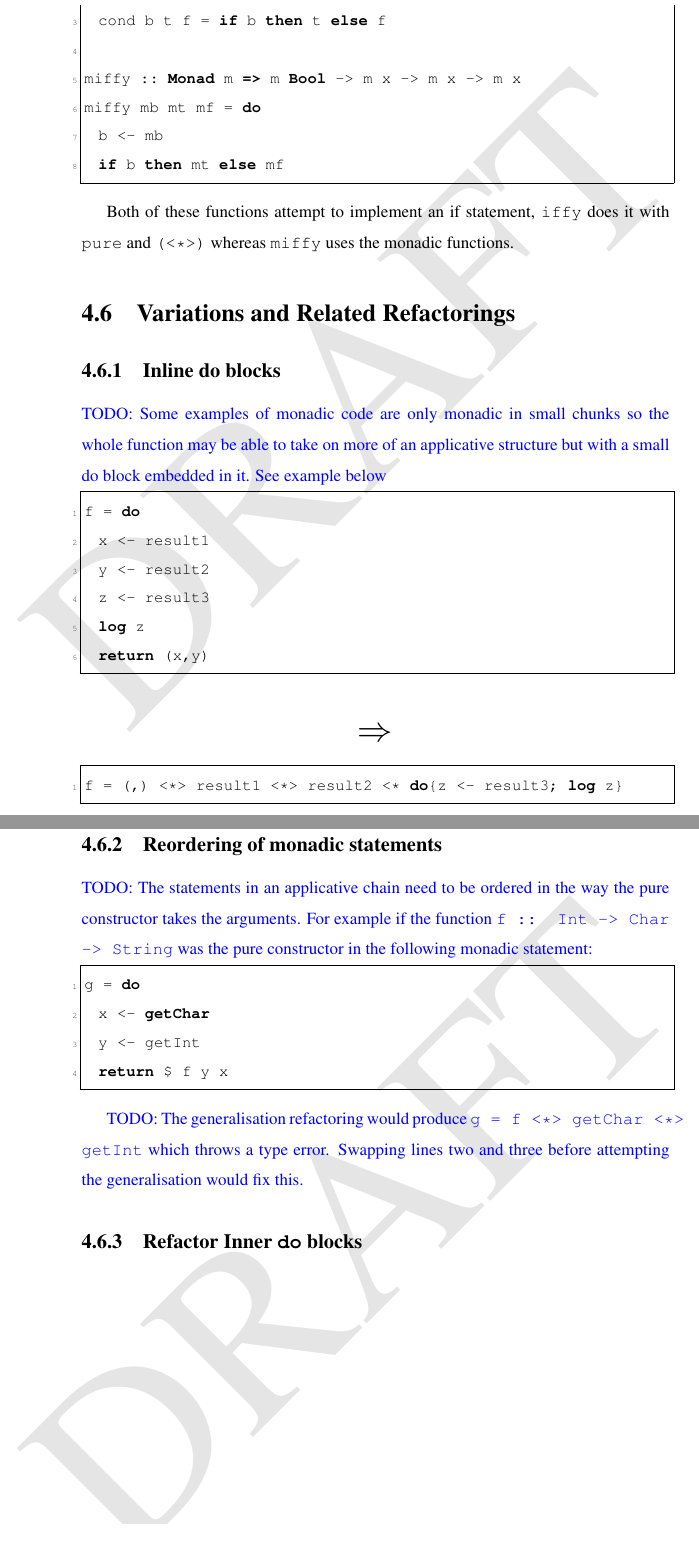
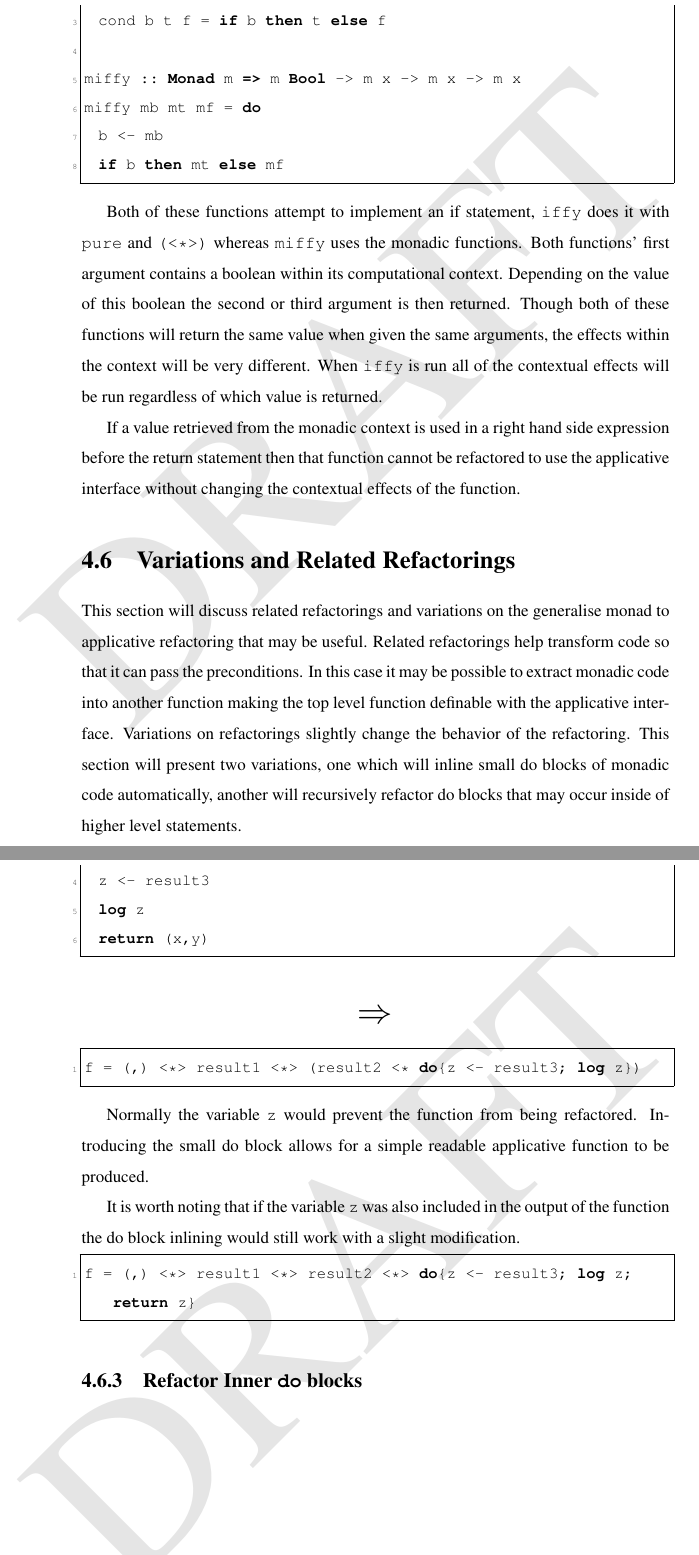
Before and after one commit to SAdams601/Thesis, a LaTeX thesis (thesis.tex): two parts of pages 22 and 23 of 30 before the commit and two parts of pages 22 and 24 of 31 after it, joined at a grey line, cut so that both start at the same text. Compiled offline with pdfLaTeX.

Commit message:
Almost finished with applicative chapter draft.

```diff
--- a/thesis.tex
+++ b/thesis.tex
@@ -432,8 +432,12 @@ miffy mb mt mf = do
   if b then mt else mf
 \end{lstlisting}
 
-Both of these functions attempt to implement an if statement, \texttt{iffy} does it with \texttt{pure} and \texttt{(<*>)} whereas \texttt{miffy} uses the monadic functions.
+Both of these functions attempt to implement an if statement, \texttt{iffy} does it with \texttt{pure} and \texttt{(<*>)} whereas \texttt{miffy} uses the monadic functions. Both functions' first argument contains a boolean within its computational context. Depending on the value of this boolean the second or third argument is then returned. Though both of these functions will return the same value when given the same arguments, the effects within the context will be very different. When \texttt{iffy} is run all of the contextual effects will be run regardless of which value is returned.
+
+If a value retrieved from the monadic context is used in a right hand side expression before the return statement then that function cannot be refactored to use the applicative interface without changing the contextual effects of the function.
 
 \section{Variations and Related Refactorings}
 \label{sec:appVariations}
 
+This section will discuss related refactorings and variations on the generalise monad to applicative refactoring that may be useful. Related refactorings help transform code so that it can pass the preconditions. In this case it may be possible to extract monadic code into another function making the top level function definable with the applicative interface. Variations on refactorings slightly change the behavior of the refactoring. This section will present two variations, one which will inline small do blocks of monadic code automatically, another will
+recursively refactor do blocks that may occur inside of higher level statements.
@@ -440,5 +470,5 @@ Both of these functions attempt to implement an if statement, \texttt{iffy} does
 \subsection{Inline do blocks}
-\todo{Some examples of monadic code are only monadic in small chunks so the whole function may be able to take on more of an applicative structure but with a small do block embedded in it. See example below}
+Instead of extracting an entire function as in subsection~\ref{subSec:extract} a developer may prefer to just inline a do block. This is useful if the monadic section is fairly small.
 
 \begin{lstlisting}[frame=tblr]
 f = do
@@ -452,20 +482,16 @@ f = do
 \[\Rightarrow\]
 \normalsize
 \begin{lstlisting}[frame=tblr]
-f = (,) <*> result1 <*> result2 <* do{z <- result3; log z}
+f = (,) <*> result1 <*> (result2 <* do{z <- result3; log z})
 \end{lstlisting}
 
-\subsection{Reordering of monadic statements}
-\todo{The statements in an applicative chain need to be ordered in the way the pure constructor takes the arguments. For example if the function \texttt{f :: Int -> Char -> String} was the pure constructor in the following monadic statement:}
+Normally the variable \texttt{z} would prevent the function from being refactored. Introducing the small do block allows for a simple readable applicative function to be produced.
+
+It is worth noting that if the variable \texttt{z} was also included in the output of the function the do block inlining would still work with a slight modification.
 
 \begin{lstlisting}[frame=tblr]
-g = do
-	x <- getChar
-	y <- getInt
-	return $ f y x
+f = (,) <*> result1 <*> result2 <*> do{z <- result3; log z; return z}
 \end{lstlisting}
-
-\todo{The generalisation refactoring would produce \texttt{g = f <*> getChar <*> getInt} which throws a type error. Swapping lines two and three before attempting the generalisation would fix this.}
 
 \subsection{Refactor Inner \texttt{do} blocks}
 
```
Also changed, not shown: thesis.pdf, thesis.tex (28 more changed lines).
